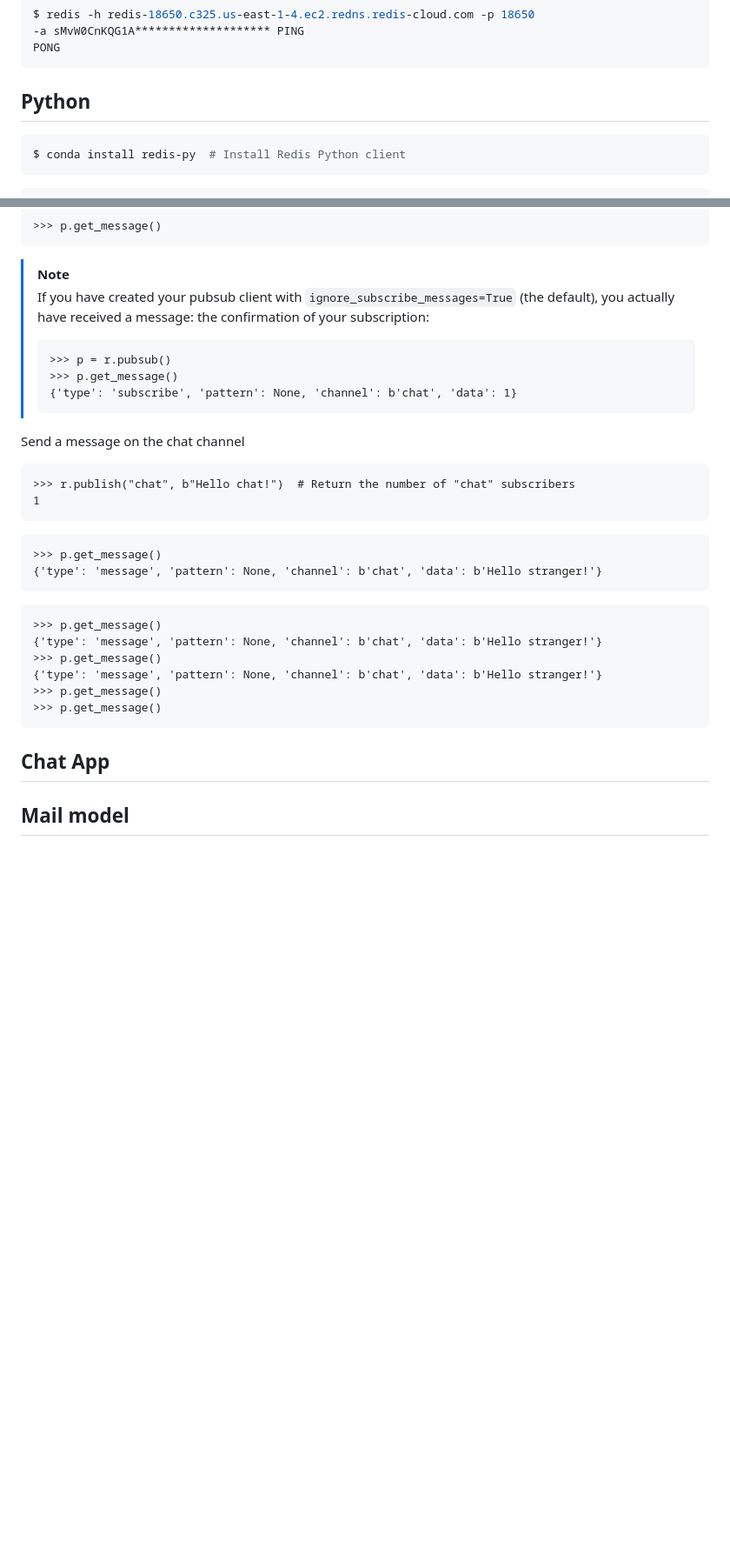
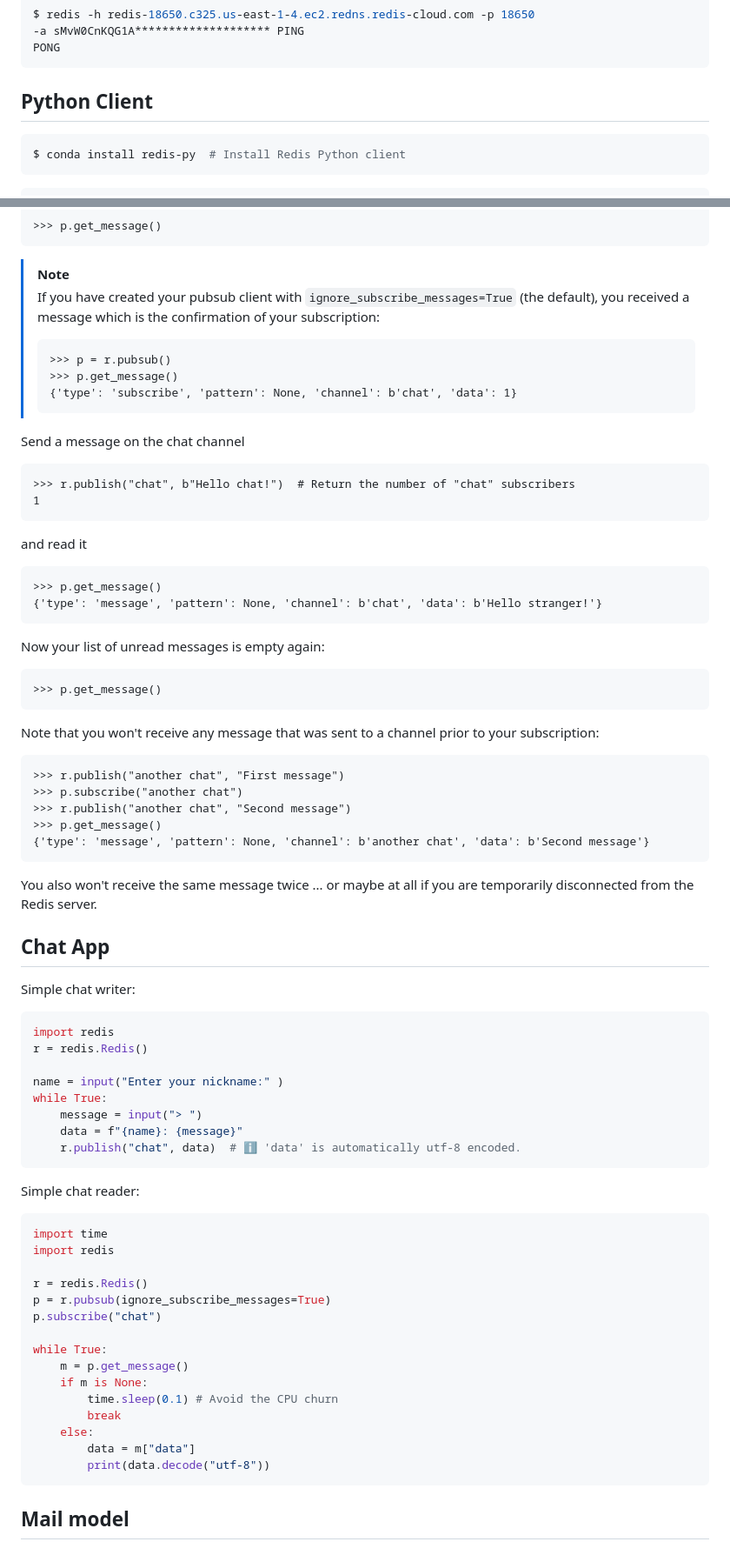
Before and after one commit to boisgera/iot, a Markdown page: redis/README.md, 2 parts joined by grey strips. Shown at 87% size. Drawn GitHub-style; blank space fills up the shorter version.

Commit message:
🚧 Work in progress

````diff
--- a/redis/README.md
+++ b/redis/README.md
@@ -132,7 +132,7 @@ $ redis -h redis-18650.c325.us-east-1-4.ec2.redns.redis-cloud.com -p 18650
 PONG
 ```
 
-## Python
+## Python Client
 
 ```bash session
 $ conda install redis-py  # Install Redis Python client
@@ -186,7 +186,7 @@ So far you have received nothing, that will return `None`.
 
 > [!NOTE]
 > If you have created your pubsub client with `ignore_subscribe_messages=True`
-> (the default), you actually have received a message: the confirmation of your
+> (the default), you received a message which is the confirmation of your
 > subscription:
 >
 > ```pycon
@@ -202,26 +202,66 @@ Send a message on the chat channel
 1
 ```
 
+and read it
+
 ```pycon
 >>> p.get_message()
 {'type': 'message', 'pattern': None, 'channel': b'chat', 'data': b'Hello stranger!'}
 ```
 
+Now your list of unread messages is empty again:
 
-
->>>
-
-
-```
->>> p.get_message()
-{'type': 'message', 'pattern': None, 'channel': b'chat', 'data': b'Hello stranger!'}
->>> p.get_message()
-{'type': 'message', 'pattern': None, 'channel': b'chat', 'data': b'Hello stranger!'}
->>> p.get_message()
+```pycon
 >>> p.get_message()
 ```
 
+Note that you won't receive any message that was sent to a channel prior to
+your subscription:
+
+```pycon
+>>> r.publish("another chat", "First message")
+>>> p.subscribe("another chat")
+>>> r.publish("another chat", "Second message")
+>>> p.get_message()
+{'type': 'message', 'pattern': None, 'channel': b'another chat', 'data': b'Second message'}
+```
+
+You also won't receive the same message twice ... or maybe at all if you are
+temporarily disconnected from the Redis server.
+
 ## Chat App
+
+Simple chat writer:
+```python
+import redis
+r = redis.Redis()
+
+name = input("Enter your nickname:" )
+while True:
+    message = input("> ")
+    data = f"{name}: {message}"
+    r.publish("chat", data)  # ℹ️ 'data' is automatically utf-8 encoded.
+```
+
+Simple chat reader:
+
+```python
+import time
+import redis
+
+r = redis.Redis()
+p = r.pubsub(ignore_subscribe_messages=True)
+p.subscribe("chat")
+
+while True:
+    m = p.get_message()
+    if m is None:
+        time.sleep(0.1) # Avoid the CPU churn
+        break
+    else:
+        data = m["data"]
+        print(data.decode("utf-8"))
+```
 
 ## Mail model
 
````
